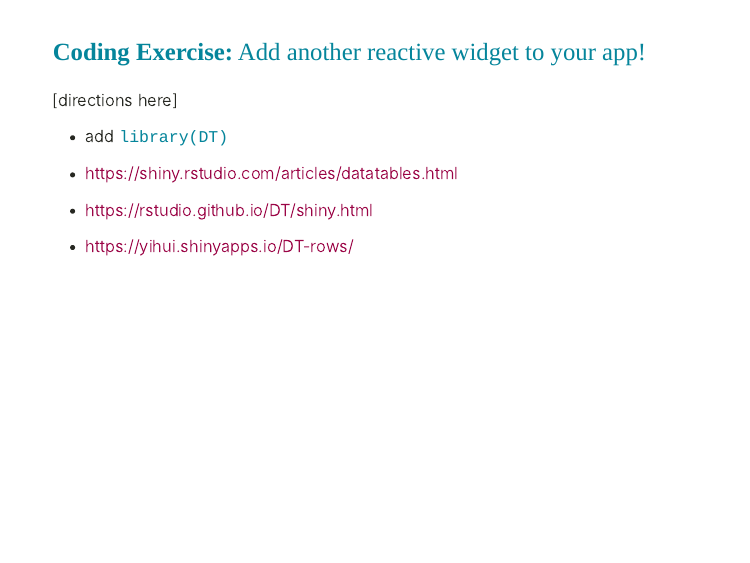
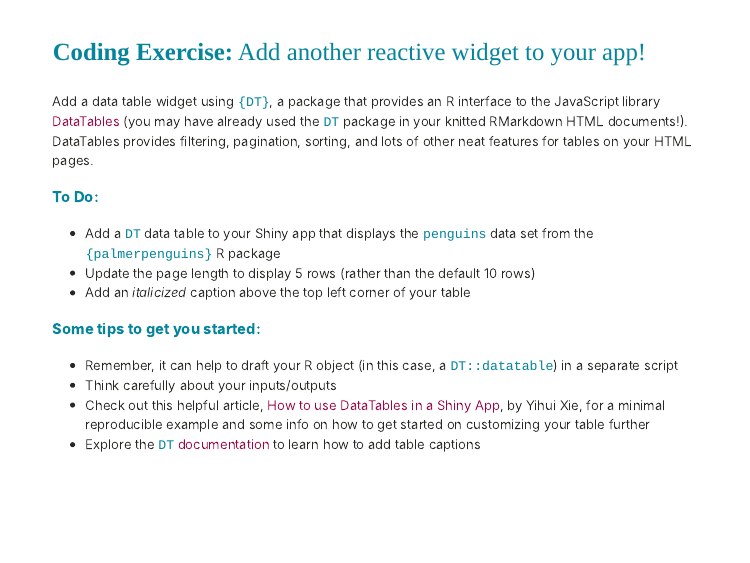
Before and after one commit to UCSB-MEDS/shiny-workshop, an R Markdown document (index.Rmd): page 37 of 49 before the commit and page 38 of 50 after it. The pictures show the slides in the output file index.html that the author committed with the source; the slides are laid out offline by our stand-in for remark.js, each with all of its steps uncovered, in fonts that may differ from those the slides ask for, and without slide numbers, shadows or browser add-ons.

Commit message:
added DT exercise for participants to do before publishing their app for the first time

````diff
--- a/index.Rmd
+++ b/index.Rmd
@@ -871,14 +871,29 @@ And we saw that reactivity automatically occurs whenever we use an **input value
 ---
 ### **Coding Exercise:** Add another reactive widget to your app!
 
-[directions here]
-* add `library(DT)`
+<span style = 'font-size:80%;'>Add a data table widget using `{DT}`, a package that provides an R interface to the JavaScript library [DataTables](https://datatables.net/) (you may have already used the `DT` package in your knitted RMarkdown HTML documents!). DataTables provides filtering, pagination, sorting, and lots of other neat features for tables on your HTML pages.</span>
 
-* https://shiny.rstudio.com/articles/datatables.html
-* https://rstudio.github.io/DT/shiny.html
-* https://yihui.shinyapps.io/DT-rows/
+.center[
+```{r, out.width = '90%', out.height = '90%', echo = FALSE, fig.alt = "A gif of __."}
+knitr::include_graphics("media/DT_datatable.gif")
+```
+]
 
+---
+### **Coding Exercise:** Add another reactive widget to your app!
 
+<span style = 'font-size:80%;'>Add a data table widget using `{DT}`, a package that provides an R interface to the JavaScript library [DataTables](https://datatables.net/) (you may have already used the `DT` package in your knitted RMarkdown HTML documents!). DataTables provides filtering, pagination, sorting, and lots of other neat features for tables on your HTML pages.</span>
+
+<span style = 'font-size:90%;'>**To Do:**</span>
+* <span style = 'font-size:80%;'>Add a `DT` data table to your Shiny app that displays the `penguins` data set from the `{palmerpenguins}` R package</span>
+* <span style = 'font-size:80%;'>Update the page length to display 5 rows (rather than the default 10 rows)</span>
+* <span style = 'font-size:80%;'>Add an *italicized* caption above the top left corner of your table</span>
+
+<span style = 'font-size:90%;'>**Some tips to get you started:**</pspan>
+* <span style = 'font-size:80%;'>Remember, it can help to draft your R object (in this case, a `DT::datatable`) in a separate script</span>
+* <span style = 'font-size:80%;'>Think carefully about your inputs/outputs</span>
+* <span style = 'font-size:80%;'>Check out this helpful article, [How to use DataTables in a Shiny App](https://shiny.rstudio.com/articles/datatables.html), by Yihui Xie, for a minimal reproducible example and some info on how to get started on customizing your table further</span>
+* <span style = 'font-size:80%;'>Explore the [`DT` documentation](https://rstudio.github.io/DT/) to learn how to add table captions</span>
 ---
 class: inverse, middle, center
 
````
Also changed, not shown: index.html.
